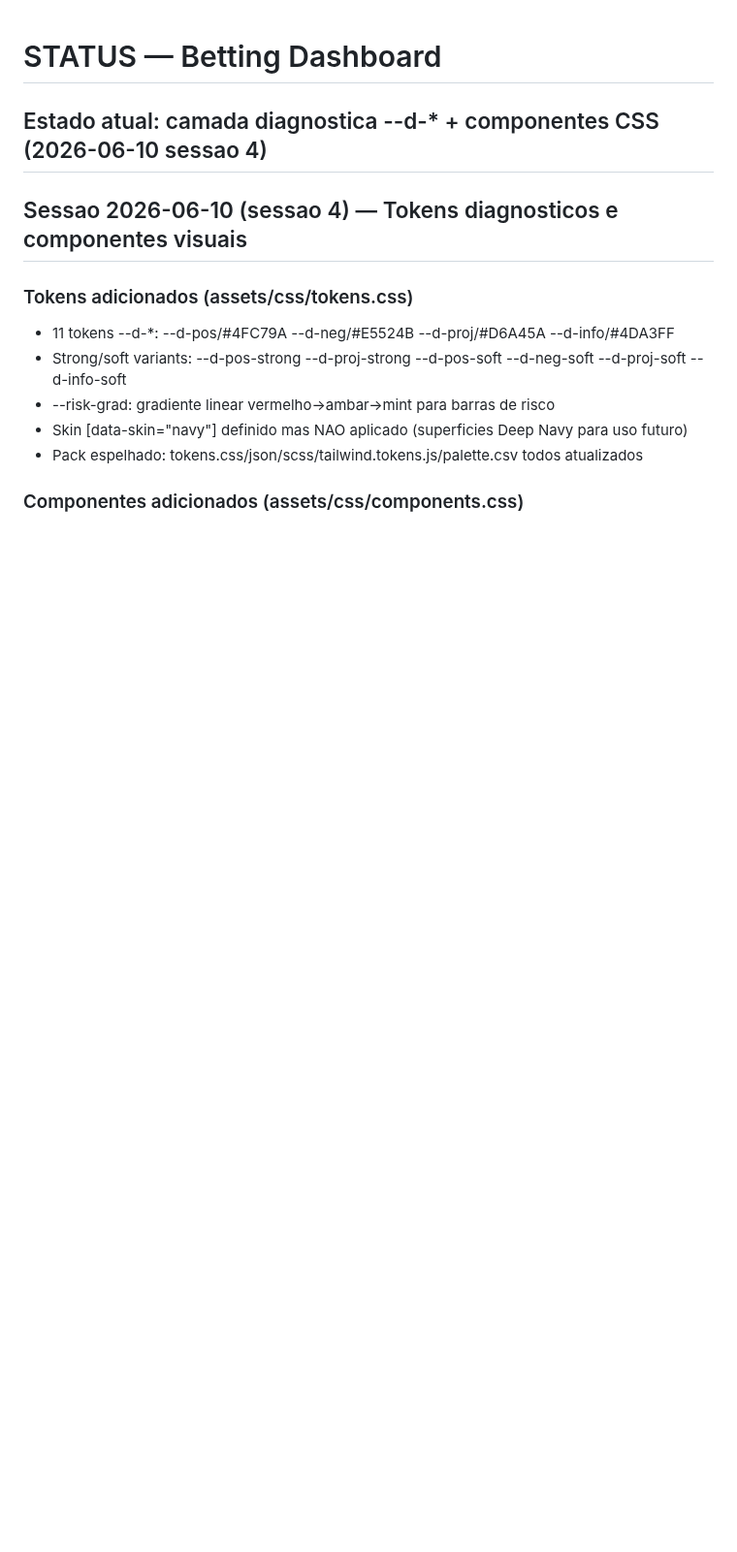
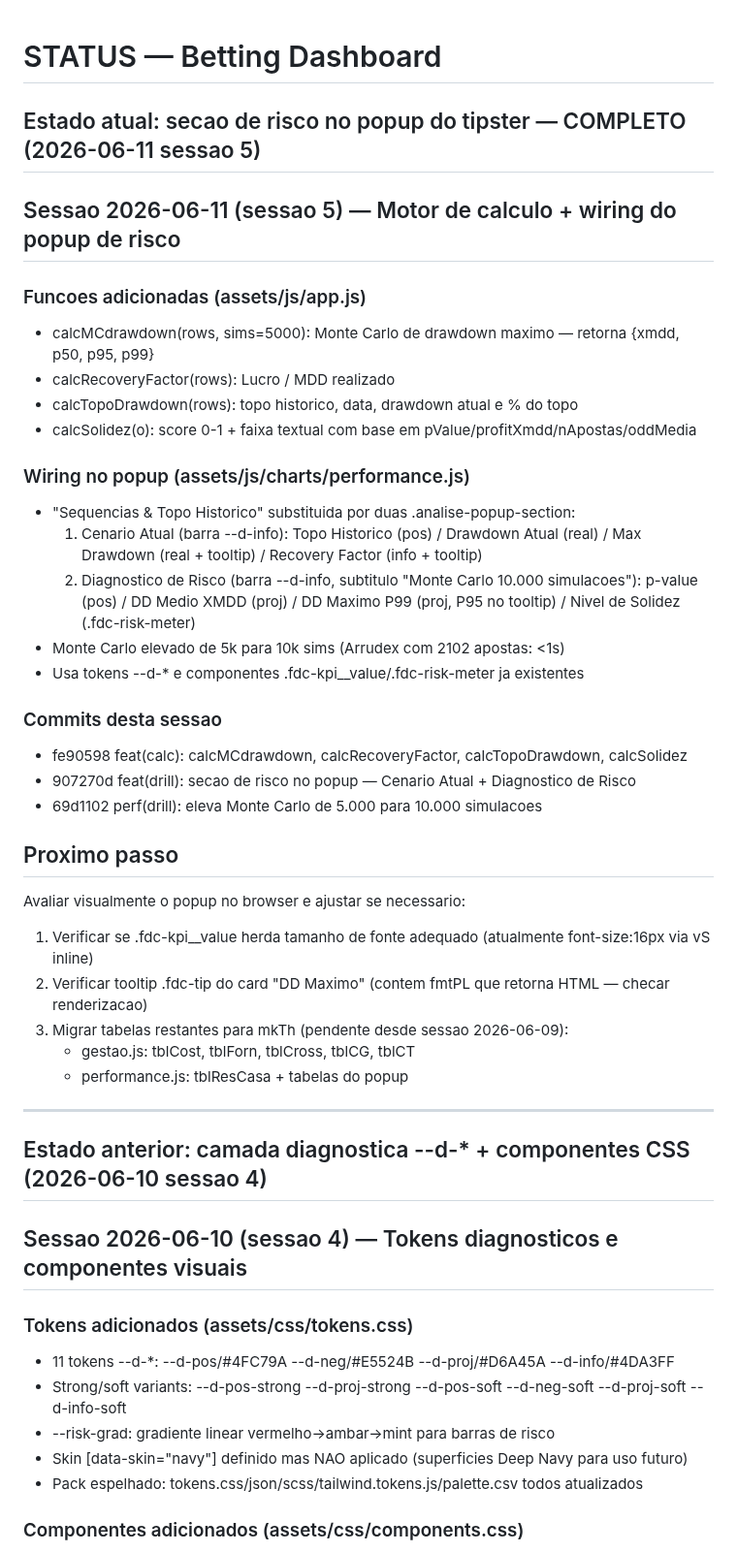
Before and after one commit to flrcarvalho/betting-dashboard, a Markdown page: STATUS.md, the part around one of its changes. Shown at 97% size. GitHub-like rendering; blank space fills up the shorter version.

Commit message:
chore: atualiza STATUS.md para sessao 2026-06-11 (sessao 5 - risco no popup)
Co-Authored-By: Claude Sonnet 4.6 <noreply@anthropic.com>

```diff
--- a/STATUS.md
+++ b/STATUS.md
@@ -1,6 +1,38 @@
 # STATUS — Betting Dashboard
 
-## Estado atual: camada diagnostica --d-* + componentes CSS (2026-06-10 sessao 4)
+## Estado atual: secao de risco no popup do tipster — COMPLETO (2026-06-11 sessao 5)
+
+## Sessao 2026-06-11 (sessao 5) — Motor de calculo + wiring do popup de risco
+
+### Funcoes adicionadas (assets/js/app.js)
+- calcMCdrawdown(rows, sims=5000): Monte Carlo de drawdown maximo — retorna {xmdd, p50, p95, p99}
+- calcRecoveryFactor(rows): Lucro / MDD realizado
+- calcTopoDrawdown(rows): topo historico, data, drawdown atual e % do topo
+- calcSolidez(o): score 0-1 + faixa textual com base em pValue/profitXmdd/nApostas/oddMedia
+
+### Wiring no popup (assets/js/charts/performance.js)
+- "Sequencias & Topo Historico" substituida por duas .analise-popup-section:
+  1. Cenario Atual (barra --d-info): Topo Historico (pos) / Drawdown Atual (real) / Max Drawdown (real + tooltip) / Recovery Factor (info + tooltip)
+  2. Diagnostico de Risco (barra --d-info, subtitulo "Monte Carlo 10.000 simulacoes"): p-value (pos) / DD Medio XMDD (proj) / DD Maximo P99 (proj, P95 no tooltip) / Nivel de Solidez (.fdc-risk-meter)
+- Monte Carlo elevado de 5k para 10k sims (Arrudex com 2102 apostas: <1s)
+- Usa tokens --d-* e componentes .fdc-kpi__value/.fdc-risk-meter ja existentes
+
+### Commits desta sessao
+- fe90598 feat(calc): calcMCdrawdown, calcRecoveryFactor, calcTopoDrawdown, calcSolidez
+- 907270d feat(drill): secao de risco no popup — Cenario Atual + Diagnostico de Risco
+- 69d1102 perf(drill): eleva Monte Carlo de 5.000 para 10.000 simulacoes
+
+## Proximo passo
+Avaliar visualmente o popup no browser e ajustar se necessario:
+1. Verificar se .fdc-kpi__value herda tamanho de fonte adequado (atualmente font-size:16px via vS inline)
+2. Verificar tooltip .fdc-tip do card "DD Maximo" (contem fmtPL que retorna HTML — checar renderizacao)
+3. Migrar tabelas restantes para mkTh (pendente desde sessao 2026-06-09):
+   - gestao.js: tblCost, tblForn, tblCross, tblCG, tblCT
+   - performance.js: tblResCasa + tabelas do popup
+
+---
+
+## Estado anterior: camada diagnostica --d-* + componentes CSS (2026-06-10 sessao 4)
 
 ## Sessao 2026-06-10 (sessao 4) — Tokens diagnosticos e componentes visuais
 
```
Also changed, not shown: other parts of STATUS.md (+0 -6 lines).
